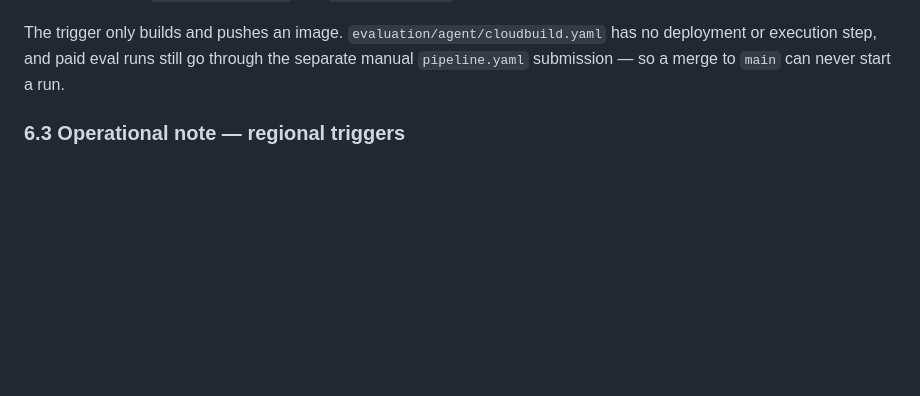
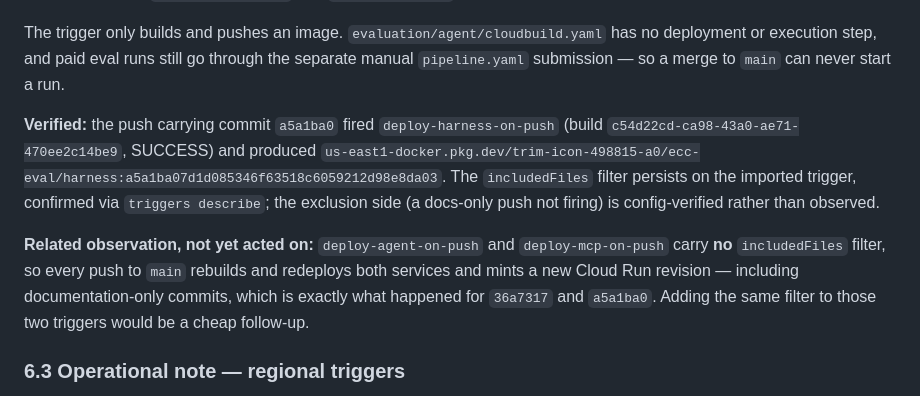
Before and after one commit to DanHerman212/enterprise_clinical_copilot, a Markdown page: docs/agent_evaluation/01_langfuse_contract.md, the part around the change. Drawn GitHub-style; blank space fills up the shorter version.

Commit message:
docs(eval): record harness trigger verification evidence and unfiltered agent/mcp triggers

```diff
--- a/docs/agent_evaluation/01_langfuse_contract.md
+++ b/docs/agent_evaluation/01_langfuse_contract.md
@@ -296,6 +296,10 @@ Three things the first draft of that config got wrong, worth recording because e
 
 The trigger only builds and pushes an image. `evaluation/agent/cloudbuild.yaml` has no deployment or execution step, and paid eval runs still go through the separate manual `pipeline.yaml` submission — so a merge to `main` can never start a run.
 
+**Verified:** the push carrying commit `a5a1ba0` fired `deploy-harness-on-push` (build `c54d22cd-ca98-43a0-ae71-470ee2c14be9`, SUCCESS) and produced `us-east1-docker.pkg.dev/trim-icon-498815-a0/ecc-eval/harness:a5a1ba07d1d085346f63518c6059212d98e8da03`. The `includedFiles` filter persists on the imported trigger, confirmed via `triggers describe`; the exclusion side (a docs-only push not firing) is config-verified rather than observed.
+
+**Related observation, not yet acted on:** `deploy-agent-on-push` and `deploy-mcp-on-push` carry **no** `includedFiles` filter, so every push to `main` rebuilds and redeploys both services and mints a new Cloud Run revision — including documentation-only commits, which is exactly what happened for `36a7317` and `a5a1ba0`. Adding the same filter to those two triggers would be a cheap follow-up.
+
 ### 6.3 Operational note — regional triggers
 
 All three triggers are **2nd-gen and regional (`us-east1`)**. `gcloud builds list` without `--region` defaults to `us-central1` and will report *no new build* even when a trigger fired correctly. Always check:
```
